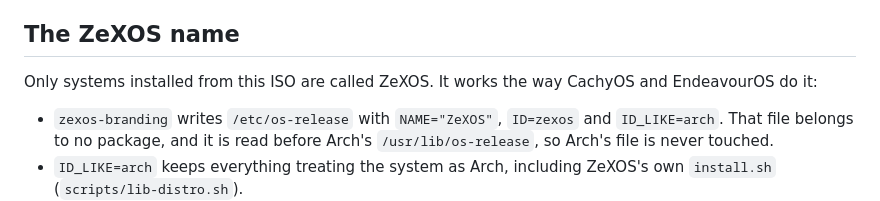
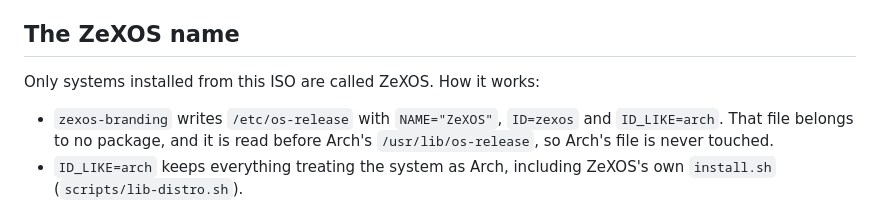
Before and after one commit to zefuros1991/ZeXOS, a Markdown page: docs/internals/building-the-iso.md, the part around the change. Drawn GitHub-style.

```diff
--- a/docs/internals/building-the-iso.md
+++ b/docs/internals/building-the-iso.md
@@ -102,7 +102,7 @@ zexos-tui --demo                          # every screen, no disk is touched
 
 ## The ZeXOS name
 
-Only systems installed from this ISO are called ZeXOS. It works the way CachyOS and EndeavourOS do it:
+Only systems installed from this ISO are called ZeXOS. How it works:
 
 - `zexos-branding` writes `/etc/os-release` with `NAME="ZeXOS"`, `ID=zexos` and `ID_LIKE=arch`. That file belongs to no package, and it is read before Arch's `/usr/lib/os-release`, so Arch's file is never touched.
 - `ID_LIKE=arch` keeps everything treating the system as Arch, including ZeXOS's own `install.sh` (`scripts/lib-distro.sh`).
```
Also changed, not shown: CHANGELOG.md (+5 -7 lines).
